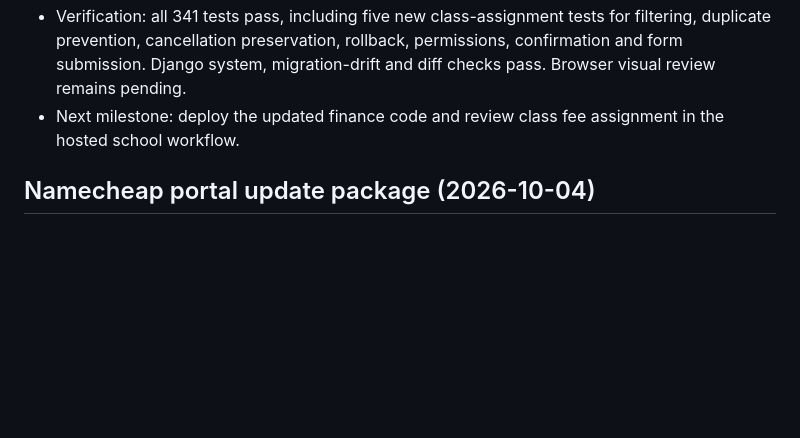
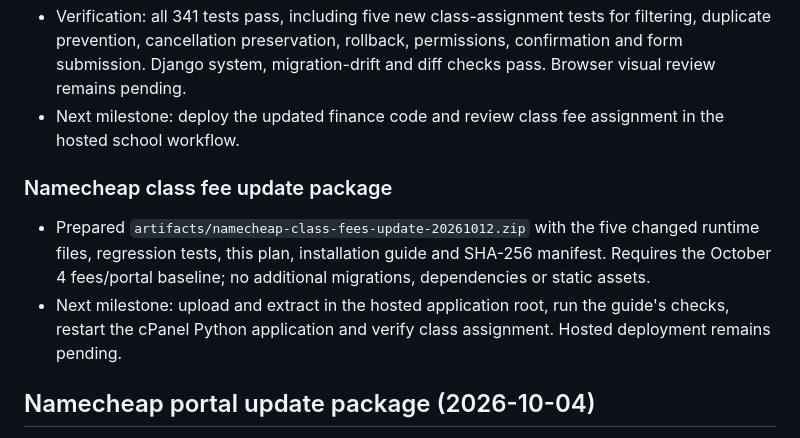
Before and after one commit to WS256ug/NIHAD, a Markdown page: DEVELOPMENT_PLAN.md, the part around the change. Drawn GitHub-style; blank space fills up the shorter version.

Commit message:
feat: Add Namecheap class fee assignment update package with installation instructions and rollback procedures

```diff
--- a/DEVELOPMENT_PLAN.md
+++ b/DEVELOPMENT_PLAN.md
@@ -674,6 +674,11 @@ explicit payment/charge reversals; its ten targeted tests pass.
 - Verification: all 341 tests pass, including five new class-assignment tests for filtering, duplicate prevention, cancellation preservation, rollback, permissions, confirmation and form submission. Django system, migration-drift and diff checks pass. Browser visual review remains pending.
 - Next milestone: deploy the updated finance code and review class fee assignment in the hosted school workflow.
 
+### Namecheap class fee update package
+
+- Prepared `artifacts/namecheap-class-fees-update-20261012.zip` with the five changed runtime files, regression tests, this plan, installation guide and SHA-256 manifest. Requires the October 4 fees/portal baseline; no additional migrations, dependencies or static assets.
+- Next milestone: upload and extract in the hosted application root, run the guide's checks, restart the cPanel Python application and verify class assignment. Hosted deployment remains pending.
+
 ## Namecheap portal update package (2026-10-04)
 
 - Prepared artifacts/namecheap-portal-fees-update-20261004.zip with the finance agreement migration, portal/sidebar/report changes, regression tests and NAMECHEAP_PORTAL_UPDATE.md. Archive uses application-root paths and includes a SHA-256 manifest; private/local files are excluded.
```
Also changed, not shown: NAMECHEAP_CLASS_FEES_UPDATE.md (added, +39 -0 lines).
